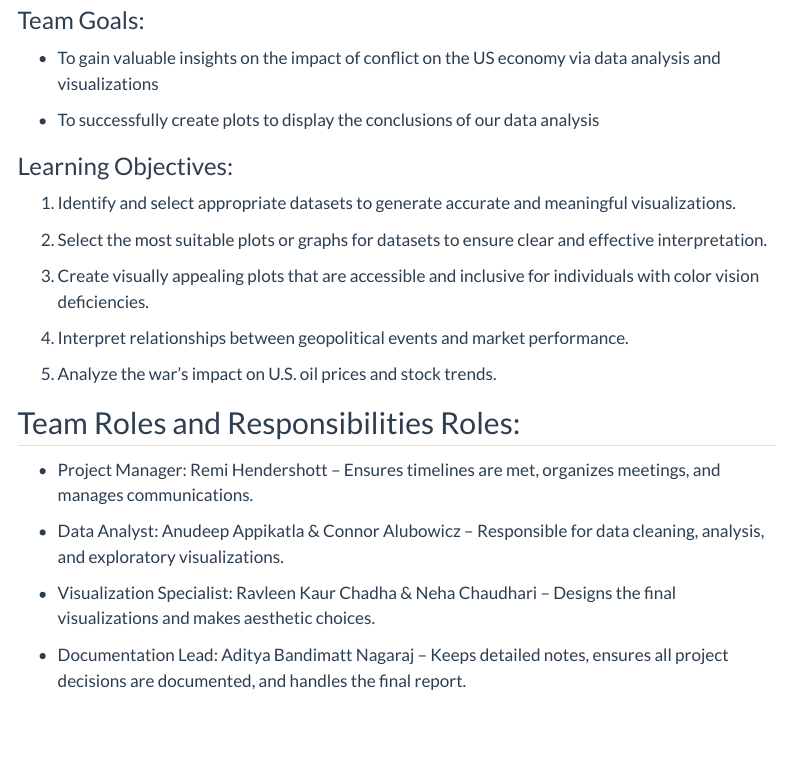
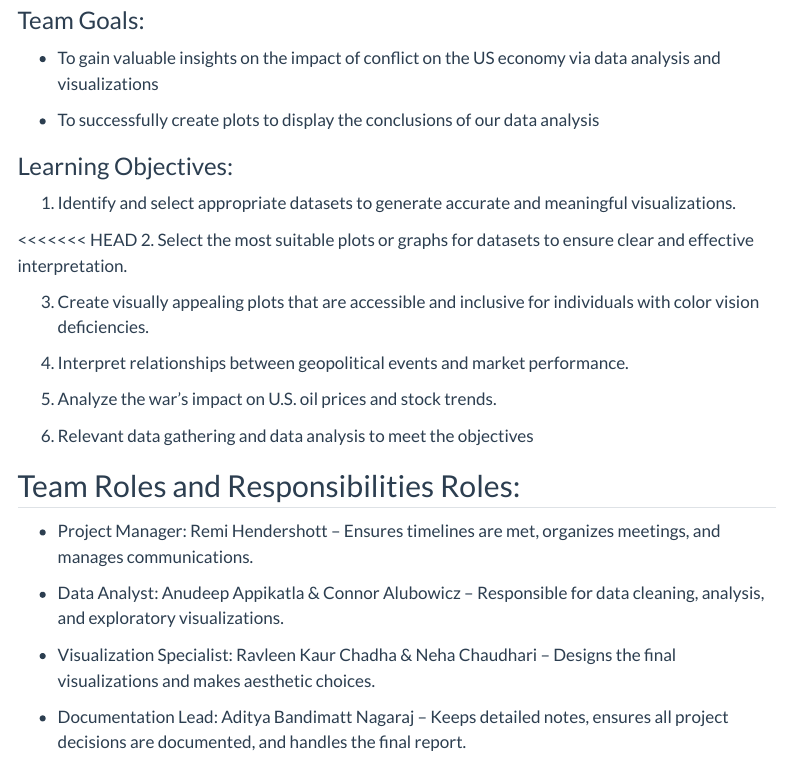
Before and after one commit to INFO-526-F24/project-01-StockSleuths, a Quarto document (contract.qmd): the page in a window 1100 px wide, from 960 px down. Rendered offline with R 4.5, knitr and Pandoc in place of Quarto, with nearby package versions; menus at the side of the page are left out.

```diff
--- a/contract.qmd
+++ b/contract.qmd
@@ -45,6 +45,7 @@
 
 1. Identify and select appropriate datasets to generate accurate and meaningful visualizations.
 
+<<<<<<< HEAD
 2. Select the most suitable plots or graphs for datasets to ensure clear and effective interpretation.
 
 3. Create visually appealing plots that are accessible and inclusive for individuals with color vision deficiencies.
@@ -52,6 +53,8 @@
 4. Interpret relationships between geopolitical events and market performance.
 
 5. Analyze the war’s impact on U.S. oil prices and stock trends.
+
+6.  Relevant data gathering and data analysis to meet the objectives
 
 
 ## Team Roles and Responsibilities Roles:
```
